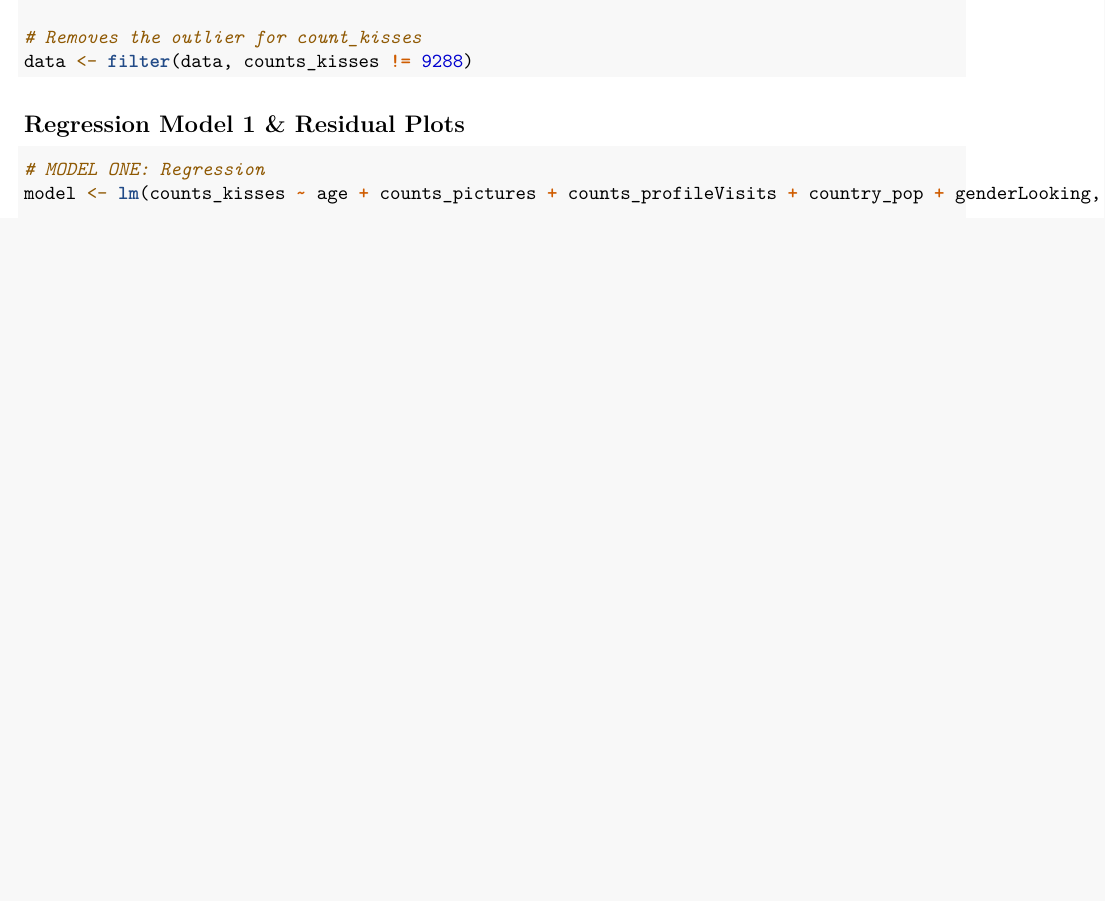
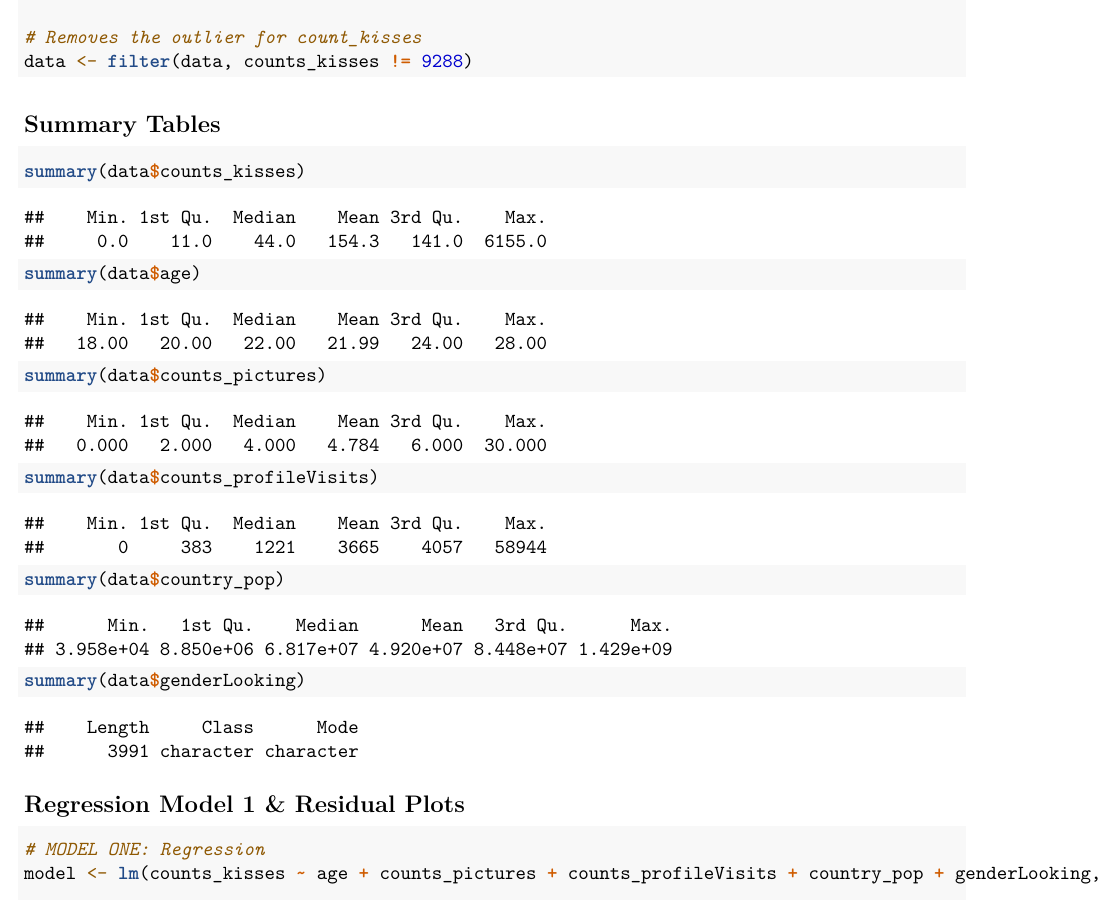
Before and after one commit to EbrahimMohamud/STA302-Final-Project-Part-1, an R Markdown document (STA302 Final Project.Rmd): part of page 3 of 8, cut so that both start at the same text, the shorter picture padded with empty space. Rendered offline with R 4.5, knitr and Pandoc, then LaTeX, with nearby package versions.

Commit message:
Update STA302 Final Project.Rmd

````diff
--- a/STA302 Final Project.Rmd
+++ b/STA302 Final Project.Rmd
@@ -110,6 +110,21 @@ data <- data %>%
 data <- filter(data, counts_kisses != 9288)
 ```
 
+## Summary Tables
+```{r}
+summary(data$counts_kisses)
+
+summary(data$age)
+
+summary(data$counts_pictures)
+
+summary(data$counts_profileVisits)
+
+summary(data$country_pop)
+
+summary(data$genderLooking)
+```
+
 ## Regression Model 1 & Residual Plots
 ```{r}
 
````
